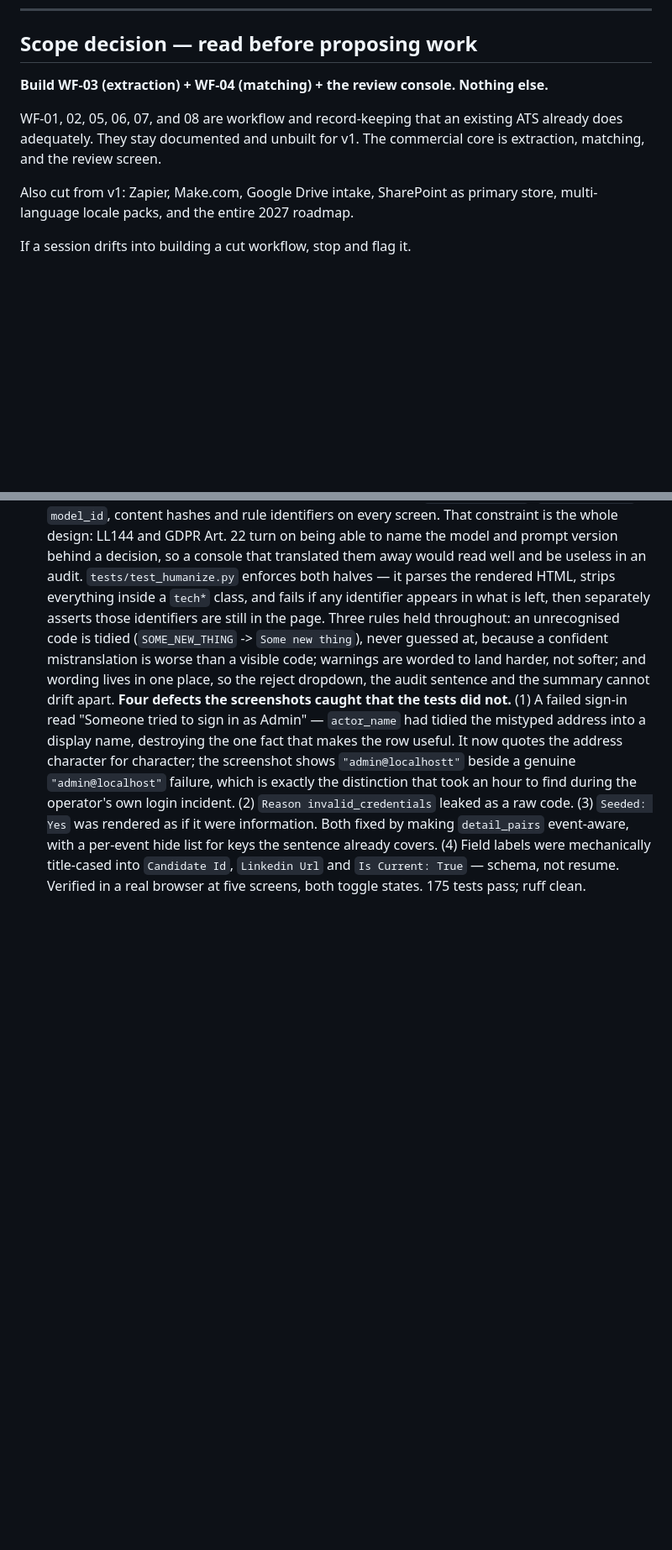
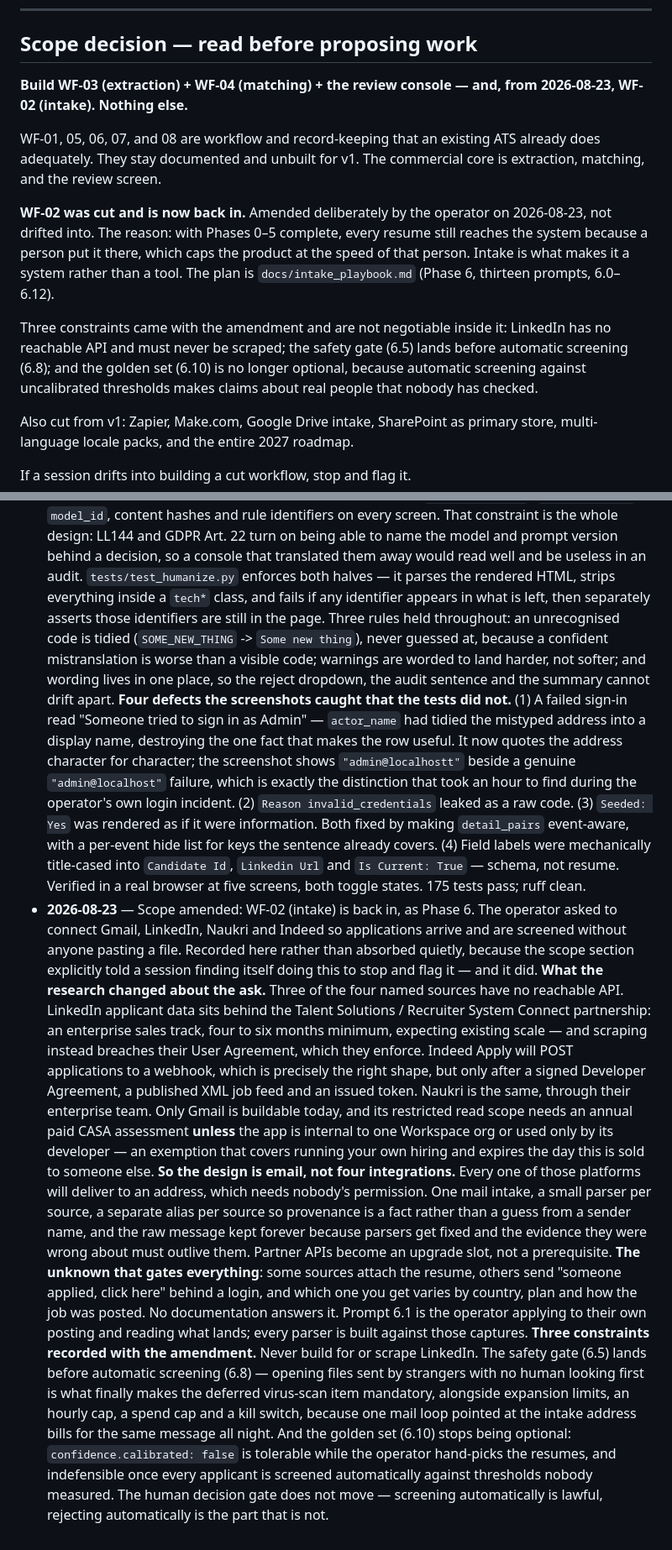
Before and after one commit to parveenb2029/AI-Recruitment-System, a Markdown page: CLAUDE.md, 2 parts joined by grey strips. Shown at 84% size. Drawn GitHub-style; blank space fills up the shorter version.

Commit message:
Phase 6.0: amend scope to include intake

```diff
--- a/CLAUDE.md
+++ b/CLAUDE.md
@@ -28,11 +28,24 @@ someone else to implement. Estimated 4–6 months of focused solo work.
 
 ## Scope decision — read before proposing work
 
-**Build WF-03 (extraction) + WF-04 (matching) + the review console. Nothing else.**
+**Build WF-03 (extraction) + WF-04 (matching) + the review console — and, from
+2026-08-23, WF-02 (intake). Nothing else.**
 
-WF-01, 02, 05, 06, 07, and 08 are workflow and record-keeping that an existing ATS
+WF-01, 05, 06, 07, and 08 are workflow and record-keeping that an existing ATS
 already does adequately. They stay documented and unbuilt for v1. The commercial
 core is extraction, matching, and the review screen.
+
+**WF-02 was cut and is now back in.** Amended deliberately by the operator on
+2026-08-23, not drifted into. The reason: with Phases 0–5 complete, every resume
+still reaches the system because a person put it there, which caps the product at
+the speed of that person. Intake is what makes it a system rather than a tool.
+The plan is `docs/intake_playbook.md` (Phase 6, thirteen prompts, 6.0–6.12).
+
+Three constraints came with the amendment and are not negotiable inside it:
+LinkedIn has no reachable API and must never be scraped; the safety gate (6.5)
+lands before automatic screening (6.8); and the golden set (6.10) is no longer
+optional, because automatic screening against uncalibrated thresholds makes
+claims about real people that nobody has checked.
 
 Also cut from v1: Zapier, Make.com, Google Drive intake, SharePoint as primary
 store, multi-language locale packs, and the entire 2027 roadmap.
@@ -486,3 +500,42 @@ Append here. Newest last.
   `Candidate Id`, `Linkedin Url` and `Is Current: True` — schema, not resume.
   Verified in a real browser at five screens, both toggle states. 175 tests
   pass; ruff clean.
+- **2026-08-23** — Scope amended: WF-02 (intake) is back in, as Phase 6. The
+  operator asked to connect Gmail, LinkedIn, Naukri and Indeed so applications
+  arrive and are screened without anyone pasting a file. Recorded here rather
+  than absorbed quietly, because the scope section explicitly told a session
+  finding itself doing this to stop and flag it — and it did.
+  **What the research changed about the ask.** Three of the four named sources
+  have no reachable API. LinkedIn applicant data sits behind the Talent
+  Solutions / Recruiter System Connect partnership: an enterprise sales track,
+  four to six months minimum, expecting existing scale — and scraping instead
+  breaches their User Agreement, which they enforce. Indeed Apply will POST
+  applications to a webhook, which is precisely the right shape, but only after
+  a signed Developer Agreement, a published XML job feed and an issued token.
+  Naukri is the same, through their enterprise team. Only Gmail is buildable
+  today, and its restricted read scope needs an annual paid CASA assessment
+  **unless** the app is internal to one Workspace org or used only by its
+  developer — an exemption that covers running your own hiring and expires the
+  day this is sold to someone else.
+  **So the design is email, not four integrations.** Every one of those
+  platforms will deliver to an address, which needs nobody's permission. One
+  mail intake, a small parser per source, a separate alias per source so
+  provenance is a fact rather than a guess from a sender name, and the raw
+  message kept forever because parsers get fixed and the evidence they were
+  wrong about must outlive them. Partner APIs become an upgrade slot, not a
+  prerequisite. **The unknown that gates everything**: some sources attach the
+  resume, others send "someone applied, click here" behind a login, and which
+  one you get varies by country, plan and how the job was posted. No
+  documentation answers it. Prompt 6.1 is the operator applying to their own
+  posting and reading what lands; every parser is built against those captures.
+  **Three constraints recorded with the amendment.** Never build for or scrape
+  LinkedIn. The safety gate (6.5) lands before automatic screening (6.8) —
+  opening files sent by strangers with no human looking first is what finally
+  makes the deferred virus-scan item mandatory, alongside expansion limits, an
+  hourly cap, a spend cap and a kill switch, because one mail loop pointed at
+  the intake address bills for the same message all night. And the golden set
+  (6.10) stops being optional: `confidence.calibrated: false` is tolerable while
+  the operator hand-picks the resumes, and indefensible once every applicant is
+  screened automatically against thresholds nobody measured. The human decision
+  gate does not move — screening automatically is lawful, rejecting
+  automatically is the part that is not.
```
Also changed, not shown: other parts of CLAUDE.md (+1 -0 lines), docs/intake_playbook.md (added, +264 -0 lines).
